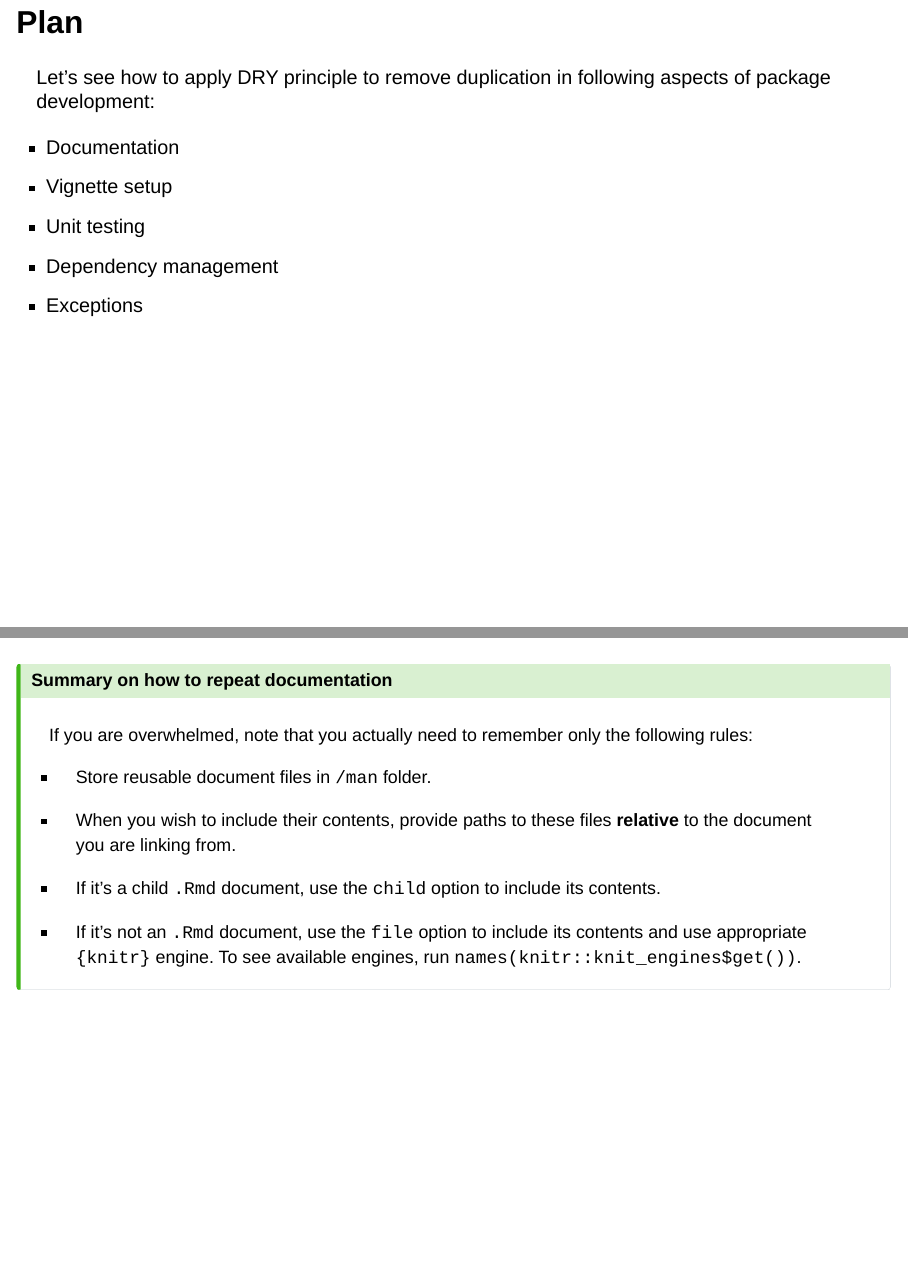
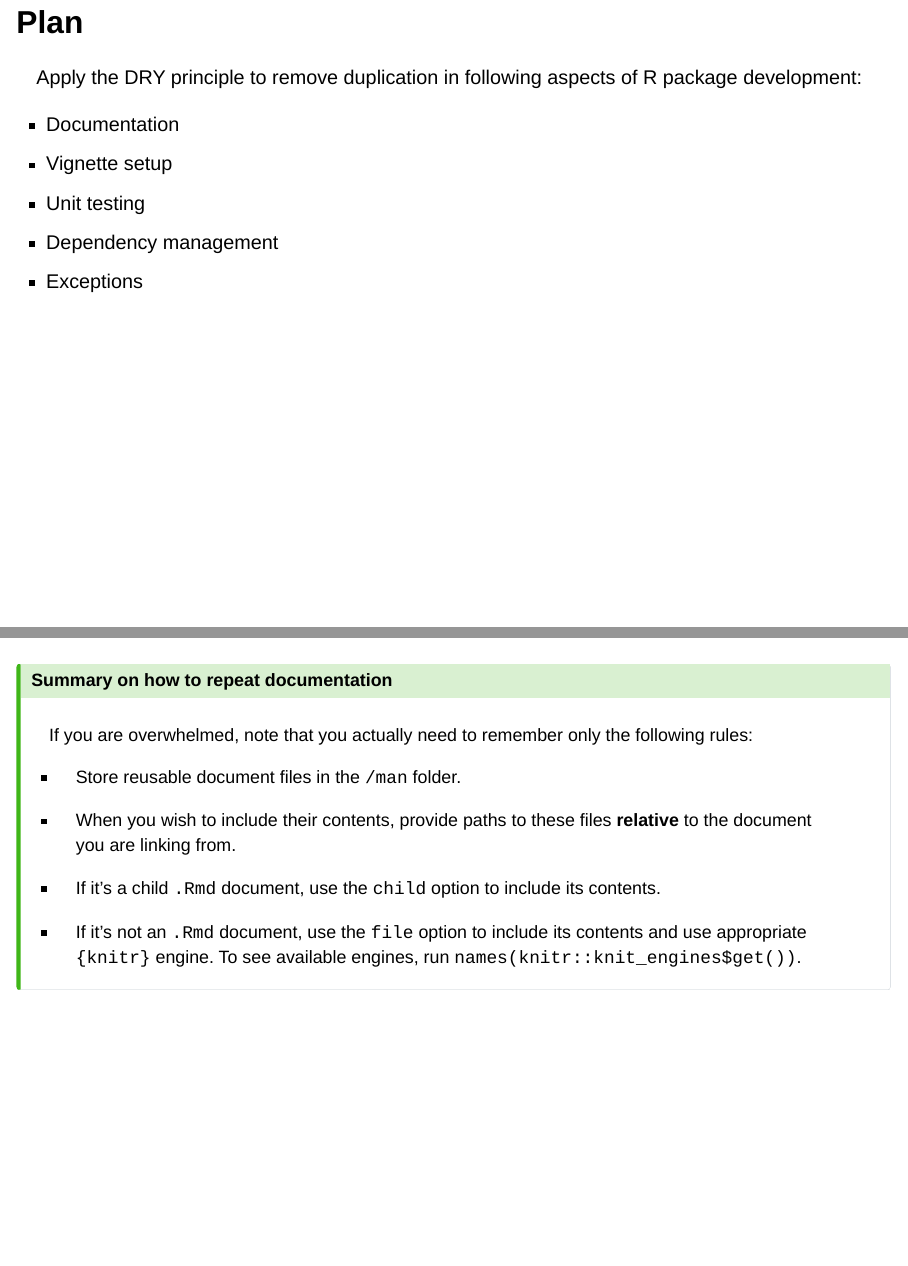
Before and after one commit to IndrajeetPatil/dry-r-package-development, a Quarto document (slides.qmd): pages 9 and 21 of 58, joined at a grey line. Rendered offline with R 4.5, knitr and Pandoc in place of Quarto, with nearby package versions; drawn as Slidy slides in place of the format the file asks for.

Commit message:
minor tweaks

```diff
--- a/slides.qmd
+++ b/slides.qmd
@@ -109,7 +113,7 @@ Thus, it applies to all programming entities that encode knowledge:
 
 # Plan
 
-Let's see how to apply DRY principle to remove duplication in following aspects of package development:
+Apply the DRY principle to remove duplication in following aspects of R package development:
 
 - Documentation
 - Vignette setup
@@ -546,7 +550,7 @@ The underlying assumption here is that you are using [`{roxygen2}`](https://roxy
 
 If you are overwhelmed, note that you actually need to remember only the following rules:
 
-- Store reusable document files in `/man` folder.
+- Store reusable document files in the `/man` folder.
 
 - When you wish to include their contents, provide paths to these files **relative** to the document you are linking from.
 
```
Also changed, not shown: slides.qmd (6 more changed lines).
